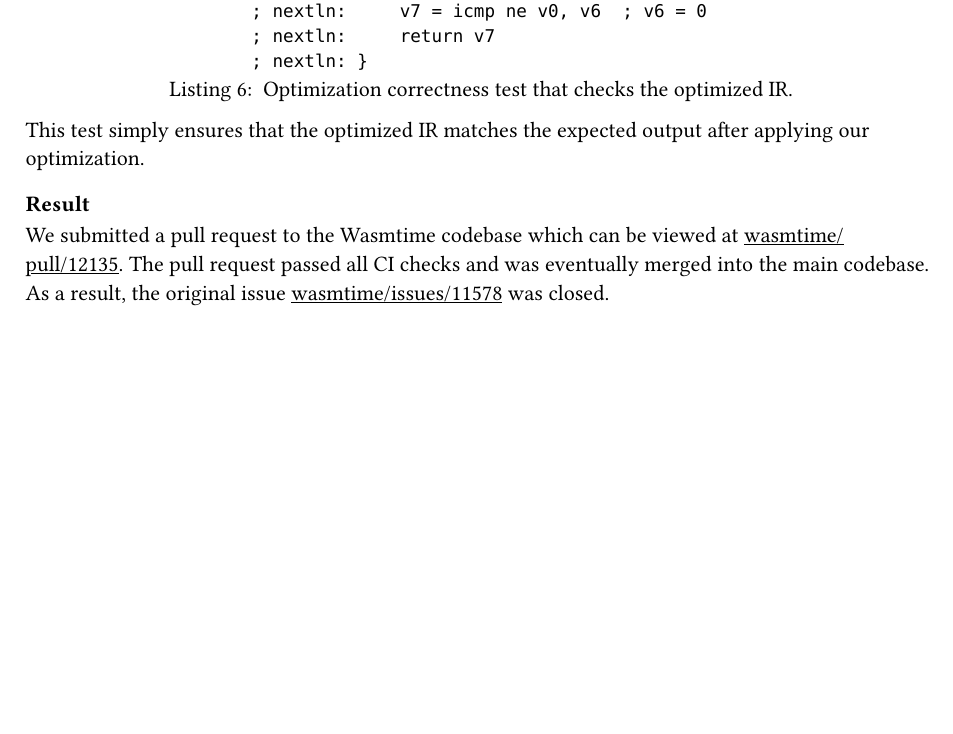
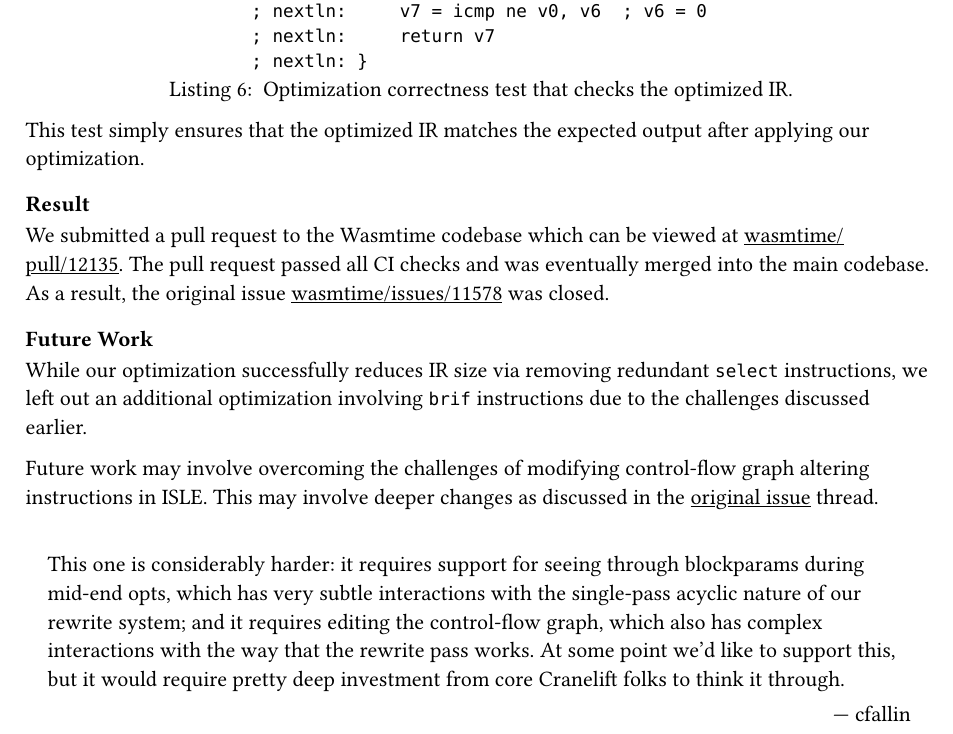
Before and after one commit to claby2/cs1951q-final-writeup, a Typst document (main.typ): part of page 8 of 9, cut so that both start at the same text, the shorter picture padded with empty space. Compiled offline with Typst 0.15.

Commit message:
add more

```diff
--- a/main.typ
+++ b/main.typ
@@ -275,7 +276,18 @@ This test simply ensures that the optimized IR matches the expected output after
 
 We submitted a pull request to the Wasmtime codebase which can be viewed at #link("https://github.com/bytecodealliance/wasmtime/pull/12135")[wasmtime/pull/#12135].
 The pull request passed all CI checks and was eventually merged into the main codebase.
-As a result, the original issue #link("https://github.com/bytecodealliance/wasmtime/pull/12135")[wasmtime/issues/#11578] was closed.
+As a result, the original issue #link("https://github.com/bytecodealliance/wasmtime/issues/11578")[wasmtime/issues/#11578] was closed.
+
+=== Future Work
+
+While our optimization successfully reduces IR size via removing redundant `select` instructions, we left out an additional optimization involving `brif` instructions due to the challenges discussed earlier.
+
+Future work may involve overcoming the challenges of modifying control-flow graph altering instructions in ISLE.
+This may involve deeper changes as discussed in the #link("https://github.com/bytecodealliance/wasmtime/issues/11578")[original issue] thread.
+
+#quote(attribution: [cfallin])[
+  This one is considerably harder: it requires support for seeing through blockparams during mid-end opts, which has very subtle interactions with the single-pass acyclic nature of our rewrite system; and it requires editing the control-flow graph, which also has complex interactions with the way that the rewrite pass works. At some point we'd like to support this, but it would require pretty deep investment from core Cranelift folks to think it through.
+]
 
 #pagebreak()
 #bibliography("works.bib")
```
Also changed, not shown: main.typ (1 more changed lines).
